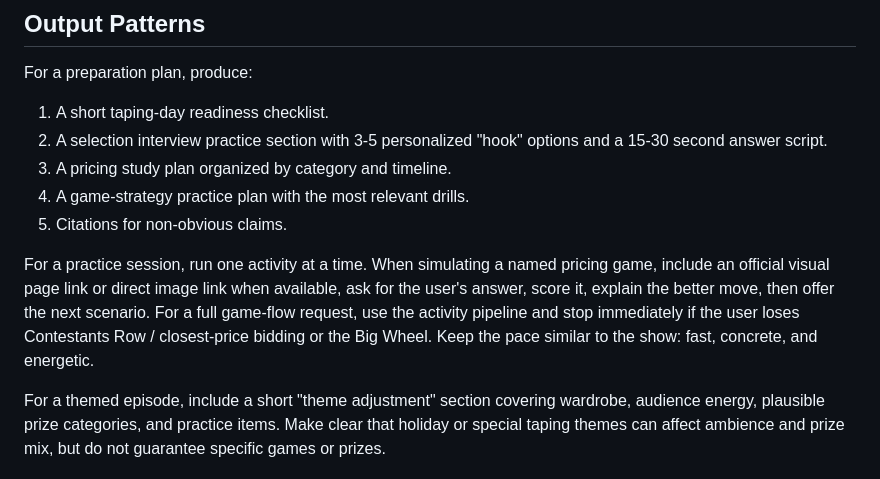
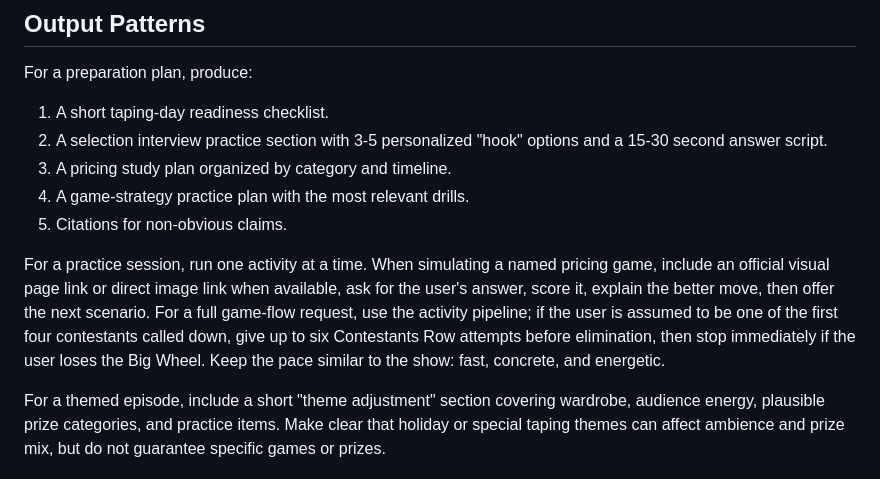
Before and after one commit to connectjeff/TPIR, a Markdown page: tpir-prep-assistant/SKILL.md, the part around the change. GitHub-like rendering.

```diff
--- a/tpir-prep-assistant/SKILL.md
+++ b/tpir-prep-assistant/SKILL.md
@@ -44,6 +44,6 @@ For a preparation plan, produce:
 4. A game-strategy practice plan with the most relevant drills.
 5. Citations for non-obvious claims.
 
-For a practice session, run one activity at a time. When simulating a named pricing game, include an official visual page link or direct image link when available, ask for the user's answer, score it, explain the better move, then offer the next scenario. For a full game-flow request, use the activity pipeline and stop immediately if the user loses Contestants Row / closest-price bidding or the Big Wheel. Keep the pace similar to the show: fast, concrete, and energetic.
+For a practice session, run one activity at a time. When simulating a named pricing game, include an official visual page link or direct image link when available, ask for the user's answer, score it, explain the better move, then offer the next scenario. For a full game-flow request, use the activity pipeline; if the user is assumed to be one of the first four contestants called down, give up to six Contestants Row attempts before elimination, then stop immediately if the user loses the Big Wheel. Keep the pace similar to the show: fast, concrete, and energetic.
 
 For a themed episode, include a short "theme adjustment" section covering wardrobe, audience energy, plausible prize categories, and practice items. Make clear that holiday or special taping themes can affect ambience and prize mix, but do not guarantee specific games or prizes.
```
Also changed, not shown: tpir-prep-assistant/references/activity-bank.md (+1 -1 lines), tpir-prep-assistant/references/full-episode-activity-pipeline.md (+34 -5 lines).
